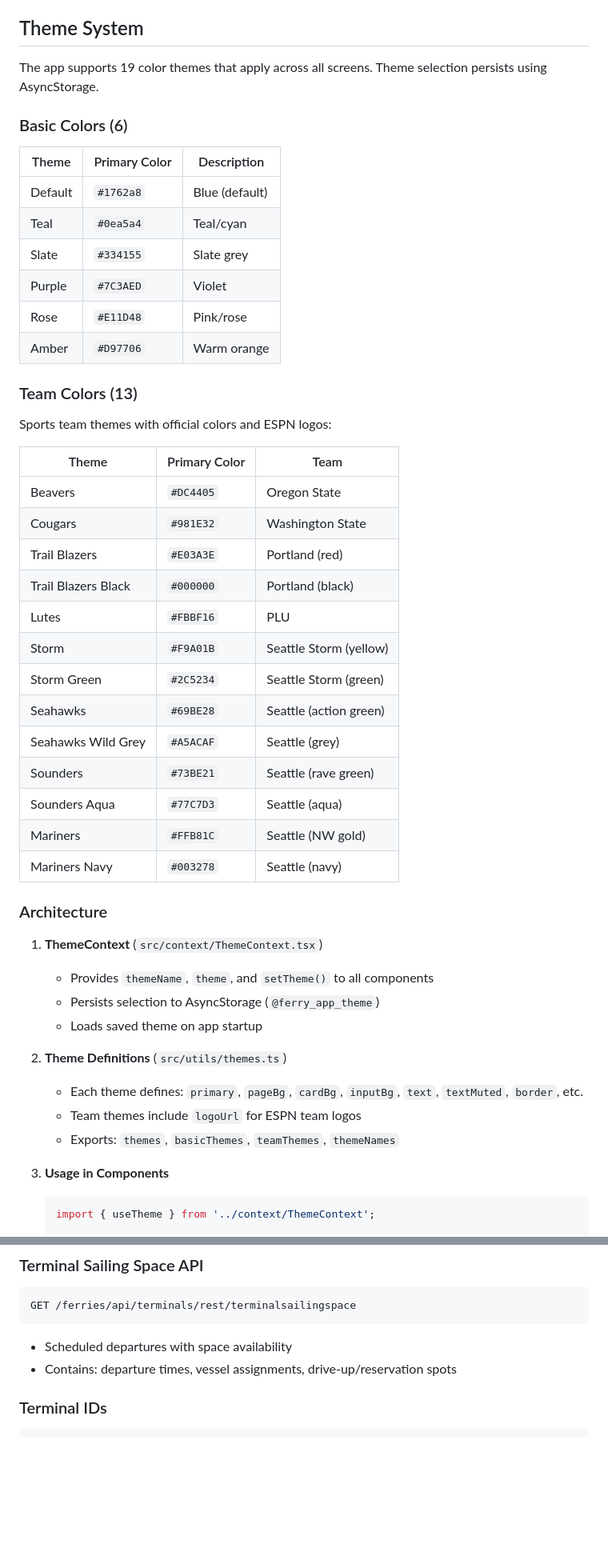
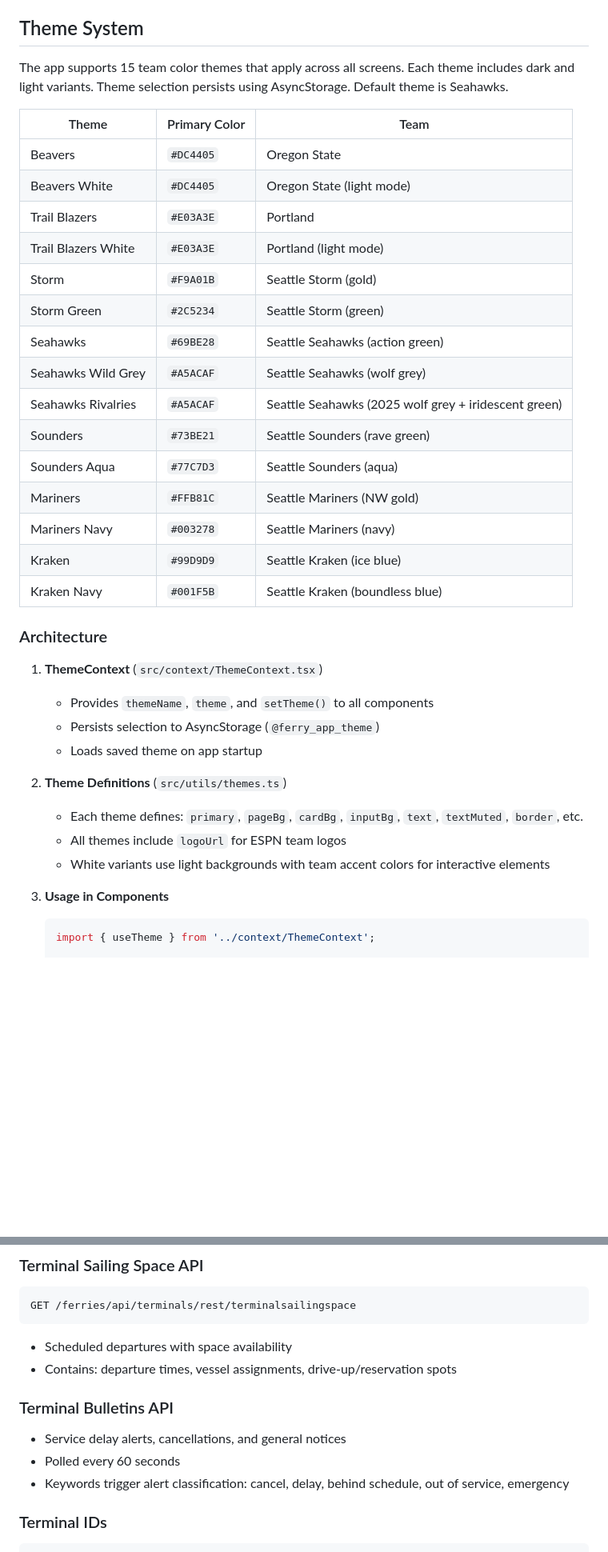
Before and after one commit to rufbulldog/ferry-tracker, a Markdown page: README.md, 2 parts joined by grey strips. Shown at 80% size. Drawn GitHub-style; blank space fills up the shorter version.

````diff
--- a/README.md
+++ b/README.md
@@ -52,36 +103,25 @@ A React Native app for tracking Washington State Ferries in real-time. Shows upc
 
 ## Theme System
 
-The app supports 19 color themes that apply across all screens. Theme selection persists using AsyncStorage.
-
-### Basic Colors (6)
-| Theme | Primary Color | Description |
-|-------|--------------|-------------|
-| Default | `#1762a8` | Blue (default) |
-| Teal | `#0ea5a4` | Teal/cyan |
-| Slate | `#334155` | Slate grey |
-| Purple | `#7C3AED` | Violet |
-| Rose | `#E11D48` | Pink/rose |
-| Amber | `#D97706` | Warm orange |
-
-### Team Colors (13)
-Sports team themes with official colors and ESPN logos:
+The app supports 15 team color themes that apply across all screens. Each theme includes dark and light variants. Theme selection persists using AsyncStorage. Default theme is Seahawks.
 
 | Theme | Primary Color | Team |
 |-------|--------------|------|
 | Beavers | `#DC4405` | Oregon State |
-| Cougars | `#981E32` | Washington State |
-| Trail Blazers | `#E03A3E` | Portland (red) |
-| Trail Blazers Black | `#000000` | Portland (black) |
-| Lutes | `#FBBF16` | PLU |
-| Storm | `#F9A01B` | Seattle Storm (yellow) |
+| Beavers White | `#DC4405` | Oregon State (light mode) |
+| Trail Blazers | `#E03A3E` | Portland |
+| Trail Blazers White | `#E03A3E` | Portland (light mode) |
+| Storm | `#F9A01B` | Seattle Storm (gold) |
 | Storm Green | `#2C5234` | Seattle Storm (green) |
-| Seahawks | `#69BE28` | Seattle (action green) |
-| Seahawks Wild Grey | `#A5ACAF` | Seattle (grey) |
-| Sounders | `#73BE21` | Seattle (rave green) |
-| Sounders Aqua | `#77C7D3` | Seattle (aqua) |
-| Mariners | `#FFB81C` | Seattle (NW gold) |
-| Mariners Navy | `#003278` | Seattle (navy) |
+| Seahawks | `#69BE28` | Seattle Seahawks (action green) |
+| Seahawks Wild Grey | `#A5ACAF` | Seattle Seahawks (wolf grey) |
+| Seahawks Rivalries | `#A5ACAF` | Seattle Seahawks (2025 wolf grey + iridescent green) |
+| Sounders | `#73BE21` | Seattle Sounders (rave green) |
+| Sounders Aqua | `#77C7D3` | Seattle Sounders (aqua) |
+| Mariners | `#FFB81C` | Seattle Mariners (NW gold) |
+| Mariners Navy | `#003278` | Seattle Mariners (navy) |
+| Kraken | `#99D9D9` | Seattle Kraken (ice blue) |
+| Kraken Navy | `#001F5B` | Seattle Kraken (boundless blue) |
 
 ### Architecture
 
@@ -92,8 +132,8 @@ Sports team themes with official colors and ESPN logos:
 
 2. **Theme Definitions** (`src/utils/themes.ts`)
    - Each theme defines: `primary`, `pageBg`, `cardBg`, `inputBg`, `text`, `textMuted`, `border`, etc.
-   - Team themes include `logoUrl` for ESPN team logos
-   - Exports: `themes`, `basicThemes`, `teamThemes`, `themeNames`
+   - All themes include `logoUrl` for ESPN team logos
+   - White variants use light backgrounds with team accent colors for interactive elements
 
 3. **Usage in Components**
    ```typescript
@@ -209,6 +259,11 @@ GET /ferries/api/terminals/rest/terminalsailingspace
 ```
 - Scheduled departures with space availability
 - Contains: departure times, vessel assignments, drive-up/reservation spots
+
+### Terminal Bulletins API
+- Service delay alerts, cancellations, and general notices
+- Polled every 60 seconds
+- Keywords trigger alert classification: cancel, delay, behind schedule, out of service, emergency
 
 ### Terminal IDs
 ```typescript
````
Also changed, not shown: other parts of README.md (+94 -47 lines).
